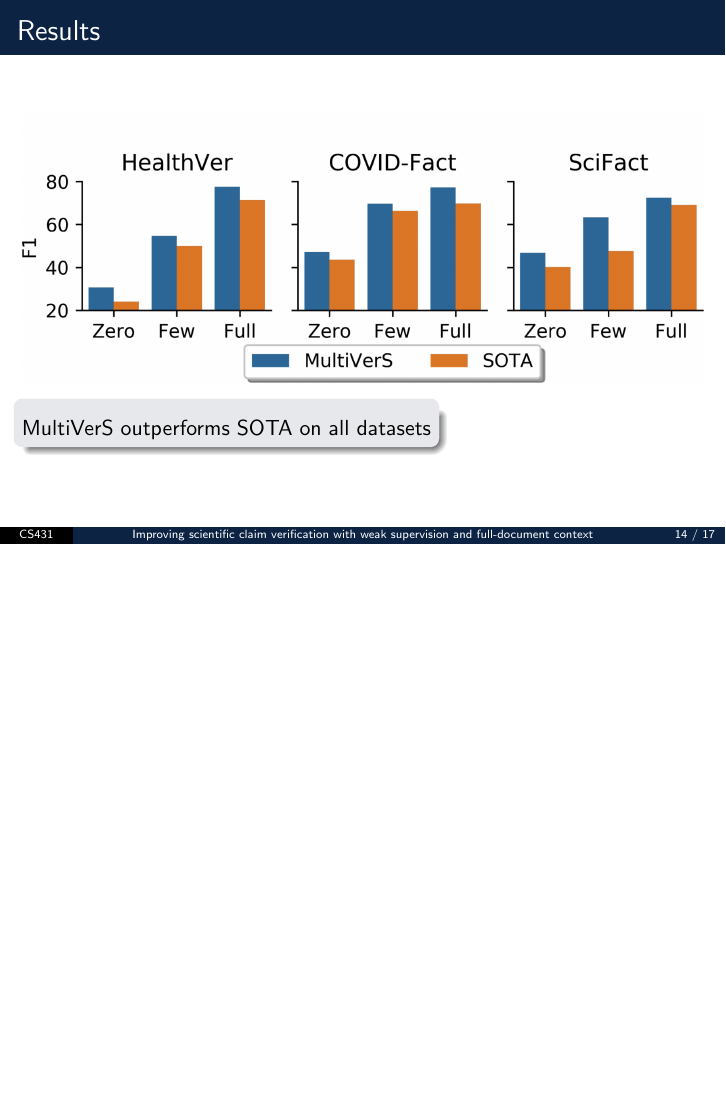
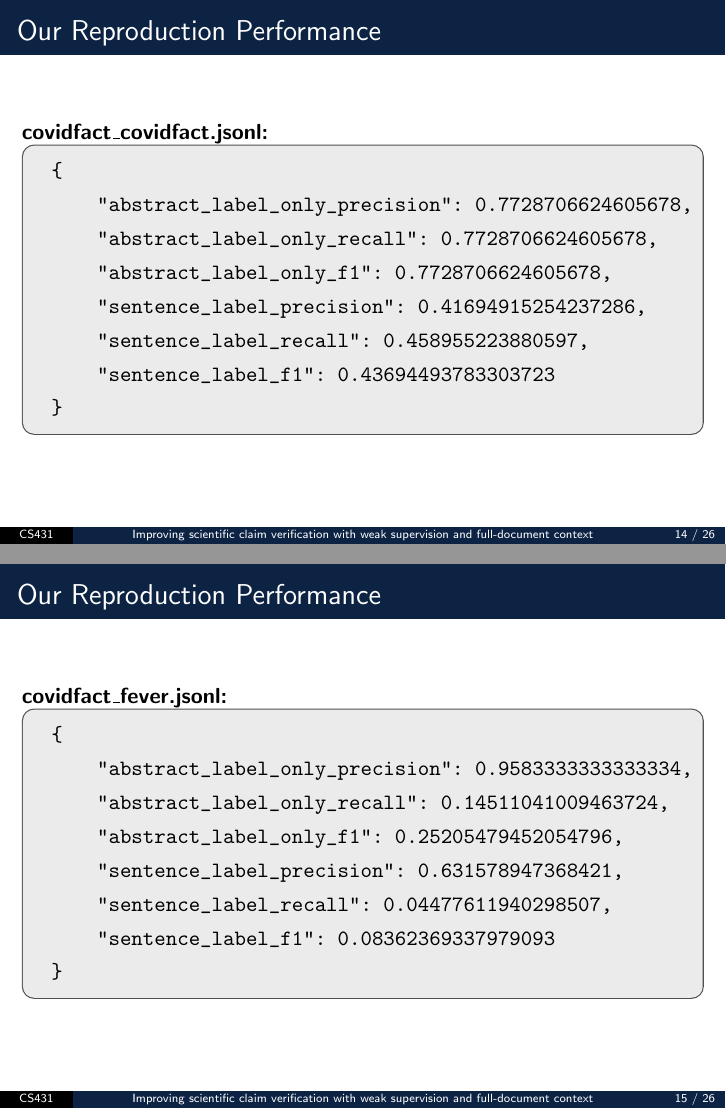
Before and after one commit to Dev-Aligator/Latex-Presentations, LaTeX slides (MultiVerS/main.tex): page 33 of 39 before the commit and pages 32 and 33 of 48 after it, the two joined at a grey line, the shorter picture padded with empty space. Compiled offline with pdfLaTeX.

Commit message:
Adding Our Reproduction Performance

```diff
--- a/MultiVerS/main.tex
+++ b/MultiVerS/main.tex
@@ -14,6 +14,7 @@
 \usepackage{etoolbox}
 \usepackage{tikz}
 \usepackage{multirow}
+\usepackage{verbatim}
 \usepackage{pifont}
 \usepackage[most]{tcolorbox}
 \usetheme{Madrid}
@@ -557,3 +558,48 @@ weak supervision and full-document context}
 
 \end{frame}
 %------------------------------------------------
+\begin{frame}[fragile]
+    \onehalfspacing
+        \frametitle{Our Reproduction Performance}
+        \textbf{covidfact\_covidfact.jsonl:}
+        \vspace*{-1em}
+        \begin{mybox}
+        \begin{semiverbatim}
+\{
+    "abstract_label_only_precision": 0.7728706624605678,
+    "abstract_label_only_recall": 0.7728706624605678,
+    "abstract_label_only_f1": 0.7728706624605678,
+    "sentence_label_precision": 0.41694915254237286,
+    "sentence_label_recall": 0.458955223880597,
+    "sentence_label_f1": 0.43694493783303723
+\}\end{semiverbatim}
+    \end{mybox}
+\end{frame}
+
+%------------------------------------------------
+
+
+\begin{frame}[fragile]
+    \onehalfspacing
+        \frametitle{Our Reproduction Performance}
+        \textbf{covidfact\_fever.jsonl:}
+\vspace*{-1em}
+\begin{mybox}
+\begin{semiverbatim}
+\{
+    "abstract_label_only_precision": 0.9583333333333334,
+    "abstract_label_only_recall": 0.14511041009463724,
+    "abstract_label_only_f1": 0.25205479452054796,
+    "sentence_label_precision": 0.631578947368421,
+    "sentence_label_recall": 0.04477611940298507,
+    "sentence_label_f1": 0.08362369337979093
+\}\end{semiverbatim}
+\end{mybox}
+\end{frame}
+%------------------------------------------------
+
+
+
+\begin{frame}[fragile]
+    \onehalfspacing
+        \frametitle{Our Reproduction Performance}
@@ -559,0 +611,6 @@ weak supervision and full-document context}
+    "abstract_label_only_precision": 0.4882154882154882,
+    "abstract_label_only_recall": 0.45741324921135645,
+    "abstract_label_only_f1": 0.4723127035830619,
+    "sentence_label_precision": 0.5444444444444444,
+    "sentence_label_recall": 0.0914179104477612,
+    "sentence_label_f1": 0.15654952076677317
@@ -559,0 +626 @@ weak supervision and full-document context}
+        \frametitle{Our Reproduction Performance}
@@ -559,0 +632,6 @@ weak supervision and full-document context}
+    "abstract_label_only_precision": 0.8,
+    "abstract_label_only_recall": 0.00667779632721202,
+    "abstract_label_only_f1": 0.013245033112582783,
+    "sentence_label_precision": 1.0,
+    "sentence_label_recall": 0.0027223230490018148,
+    "sentence_label_f1": 0.005429864253393665
@@ -559,0 +645 @@ weak supervision and full-document context}
+        \frametitle{Our Reproduction Performance}
@@ -559,0 +651,6 @@ weak supervision and full-document context}
+    "abstract_label_only_precision": 0.6059113300492611,
+    "abstract_label_only_recall": 0.20534223706176963,
+    "abstract_label_only_f1": 0.30673316708229426,
+    "sentence_label_precision": 0.40625,
+    "sentence_label_recall": 0.011796733212341199,
+    "sentence_label_f1": 0.022927689594356263
@@ -559,0 +664 @@ weak supervision and full-document context}
+        \frametitle{Our Reproduction Performance}
@@ -559,0 +670,6 @@ weak supervision and full-document context}
+    "abstract_label_only_precision": 0.7892918825561313,
+    "abstract_label_only_recall": 0.7629382303839732,
+    "abstract_label_only_f1": 0.7758913412563666,
+    "sentence_label_precision": 0.7194525904203324,
+    "sentence_label_recall": 0.6678765880217786,
+    "sentence_label_f1": 0.6927058823529412
@@ -559,0 +683 @@ weak supervision and full-document context}
+        \frametitle{Our Reproduction Performance}
@@ -559,0 +689,6 @@ weak supervision and full-document context}
+    "abstract_label_only_precision": 0.8378378378378378,
+    "abstract_label_only_recall": 0.13963963963963963,
+    "abstract_label_only_f1": 0.23938223938223935,
+    "sentence_label_precision": 0.7307692307692307,
+    "sentence_label_recall": 0.051351351351351354,
+    "sentence_label_f1": 0.09595959595959597
@@ -559,0 +702 @@ weak supervision and full-document context}
+        \frametitle{Our Reproduction Performance}
@@ -559,0 +708,6 @@ weak supervision and full-document context}
+    "abstract_label_only_precision": 0.4900990099009901,
+    "abstract_label_only_recall": 0.44594594594594594,
+    "abstract_label_only_f1": 0.4669811320754717,
+    "sentence_label_precision": 0.7017543859649122,
+    "sentence_label_recall": 0.10810810810810811,
+    "sentence_label_f1": 0.1873536299765808
@@ -559,0 +721 @@ weak supervision and full-document context}
+        \frametitle{Our Reproduction Performance}
@@ -559,0 +727,6 @@ weak supervision and full-document context}
+    "abstract_label_only_precision": 0.7383177570093458,
+    "abstract_label_only_recall": 0.7117117117117117,
+    "abstract_label_only_f1": 0.7247706422018348,
+    "sentence_label_precision": 0.6739130434782609,
+    "sentence_label_recall": 0.6702702702702703,
+    "sentence_label_f1": 0.6720867208672086
```
Also changed, not shown: MultiVerS/main.pdf, MultiVerS/main.tex (84 more changed lines).
